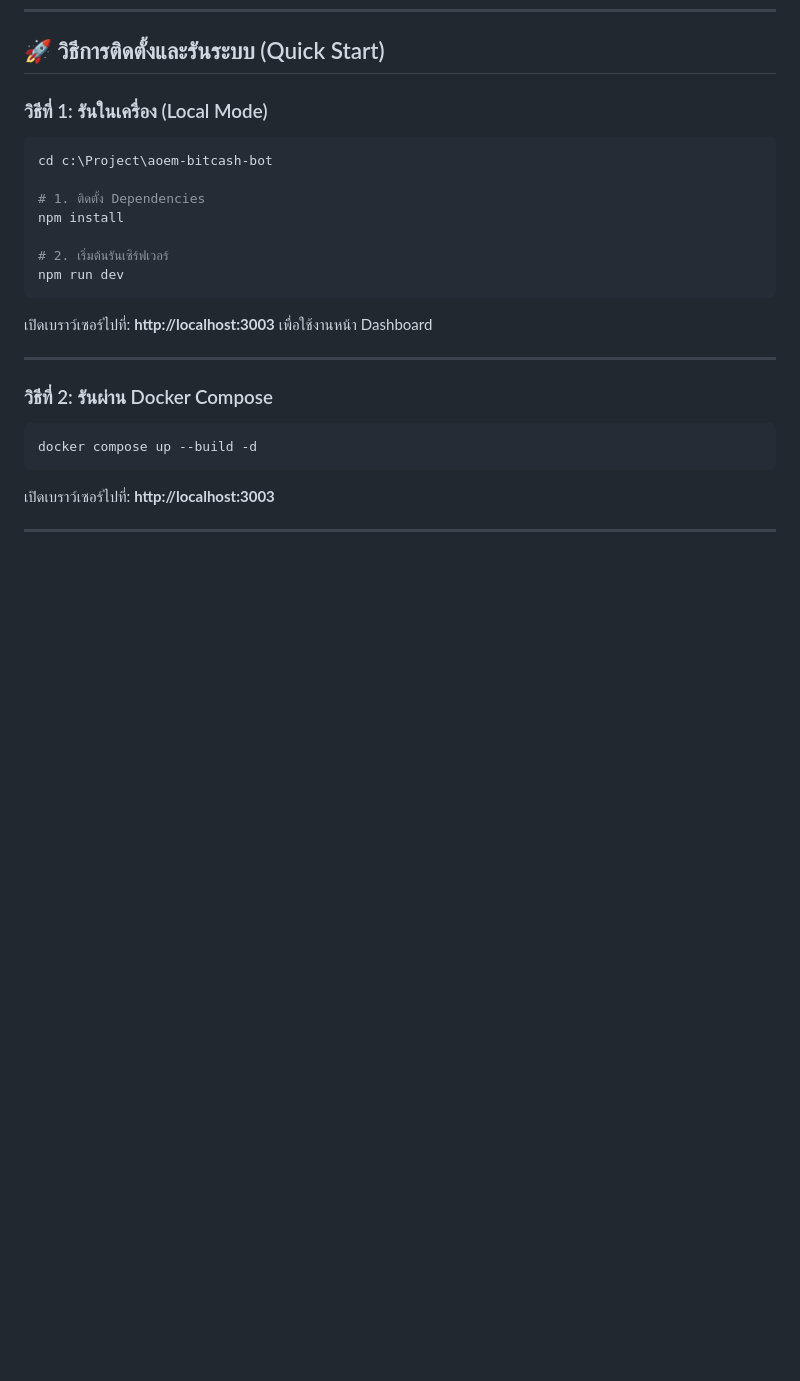
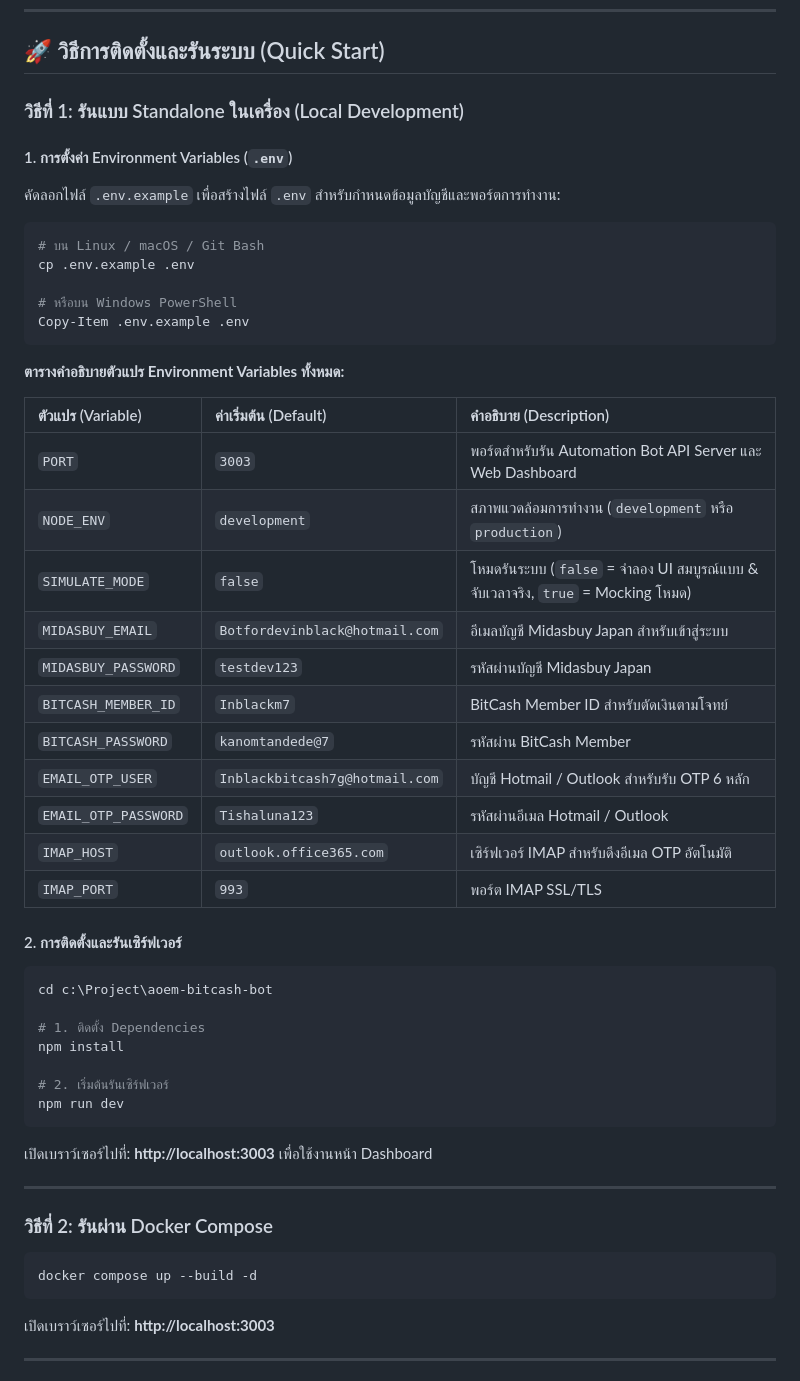
Before and after one commit to Sukkamit/aoem-bitcash-bot, a Markdown page: README.md, the part around the change. GitHub-like rendering; blank space fills up the shorter version.

Commit message:
docs: add comprehensive .env configuration guide and parameters table

````diff
--- a/README.md
+++ b/README.md
@@ -135,8 +135,35 @@ graph LR
 
 ## 🚀 วิธีการติดตั้งและรันระบบ (Quick Start)
 
-### วิธีที่ 1: รันในเครื่อง (Local Mode)
+### วิธีที่ 1: รันแบบ Standalone ในเครื่อง (Local Development)
 
+#### 1. การตั้งค่า Environment Variables (`.env`)
+คัดลอกไฟล์ `.env.example` เพื่อสร้างไฟล์ `.env` สำหรับกำหนดข้อมูลบัญชีและพอร์ตการทำงาน:
+```bash
+# บน Linux / macOS / Git Bash
+cp .env.example .env
+
+# หรือบน Windows PowerShell
+Copy-Item .env.example .env
+```
+
+**ตารางคำอธิบายตัวแปร Environment Variables ทั้งหมด:**
+
+| ตัวแปร (Variable) | ค่าเริ่มต้น (Default) | คำอธิบาย (Description) |
+| :--- | :--- | :--- |
+| `PORT` | `3003` | พอร์ตสำหรับรัน Automation Bot API Server และ Web Dashboard |
+| `NODE_ENV` | `development` | สภาพแวดล้อมการทำงาน (`development` หรือ `production`) |
+| `SIMULATE_MODE` | `false` | โหมดรันระบบ (`false` = จำลอง UI สมบูรณ์แบบ & จับเวลาจริง, `true` = Mocking โหมด) |
+| `MIDASBUY_EMAIL` | `Botfordevinblack@hotmail.com` | อีเมลบัญชี Midasbuy Japan สำหรับเข้าสู่ระบบ |
+| `MIDASBUY_PASSWORD` | `testdev123` | รหัสผ่านบัญชี Midasbuy Japan |
+| `BITCASH_MEMBER_ID` | `Inblackm7` | BitCash Member ID สำหรับตัดเงินตามโจทย์ |
+| `BITCASH_PASSWORD` | `kanomtandede@7` | รหัสผ่าน BitCash Member |
+| `EMAIL_OTP_USER` | `Inblackbitcash7g@hotmail.com` | บัญชี Hotmail / Outlook สำหรับรับ OTP 6 หลัก |
+| `EMAIL_OTP_PASSWORD` | `Tishaluna123` | รหัสผ่านอีเมล Hotmail / Outlook |
+| `IMAP_HOST` | `outlook.office365.com` | เซิร์ฟเวอร์ IMAP สำหรับดึงอีเมล OTP อัตโนมัติ |
+| `IMAP_PORT` | `993` | พอร์ต IMAP SSL/TLS |
+
+#### 2. การติดตั้งและรันเซิร์ฟเวอร์
 ```bash
 cd c:\Project\aoem-bitcash-bot
 
@@ -148,6 +175,7 @@ npm run dev
 ```
 
 เปิดเบราว์เซอร์ไปที่: **http://localhost:3003** เพื่อใช้งานหน้า Dashboard
+
 
 ---
 
````
